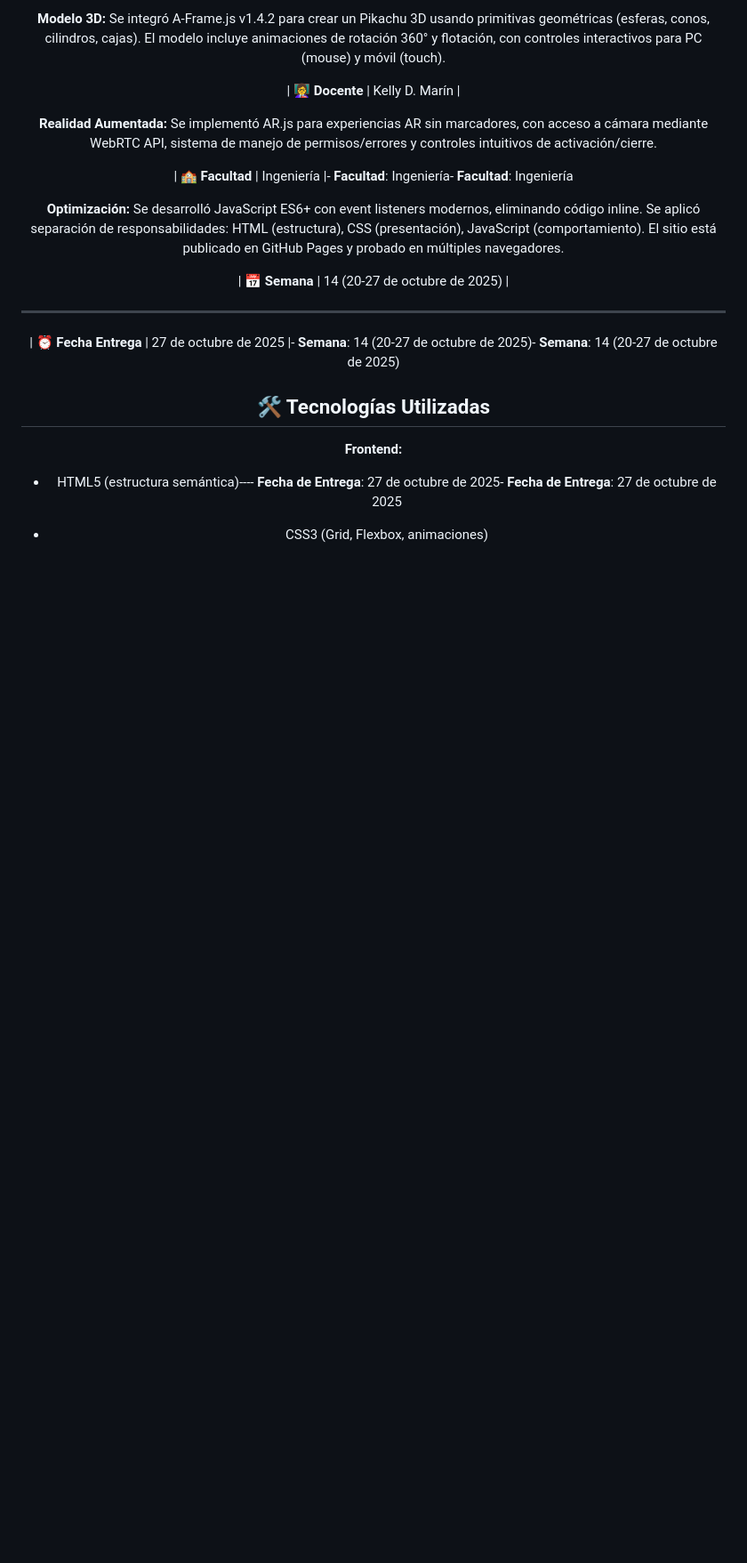
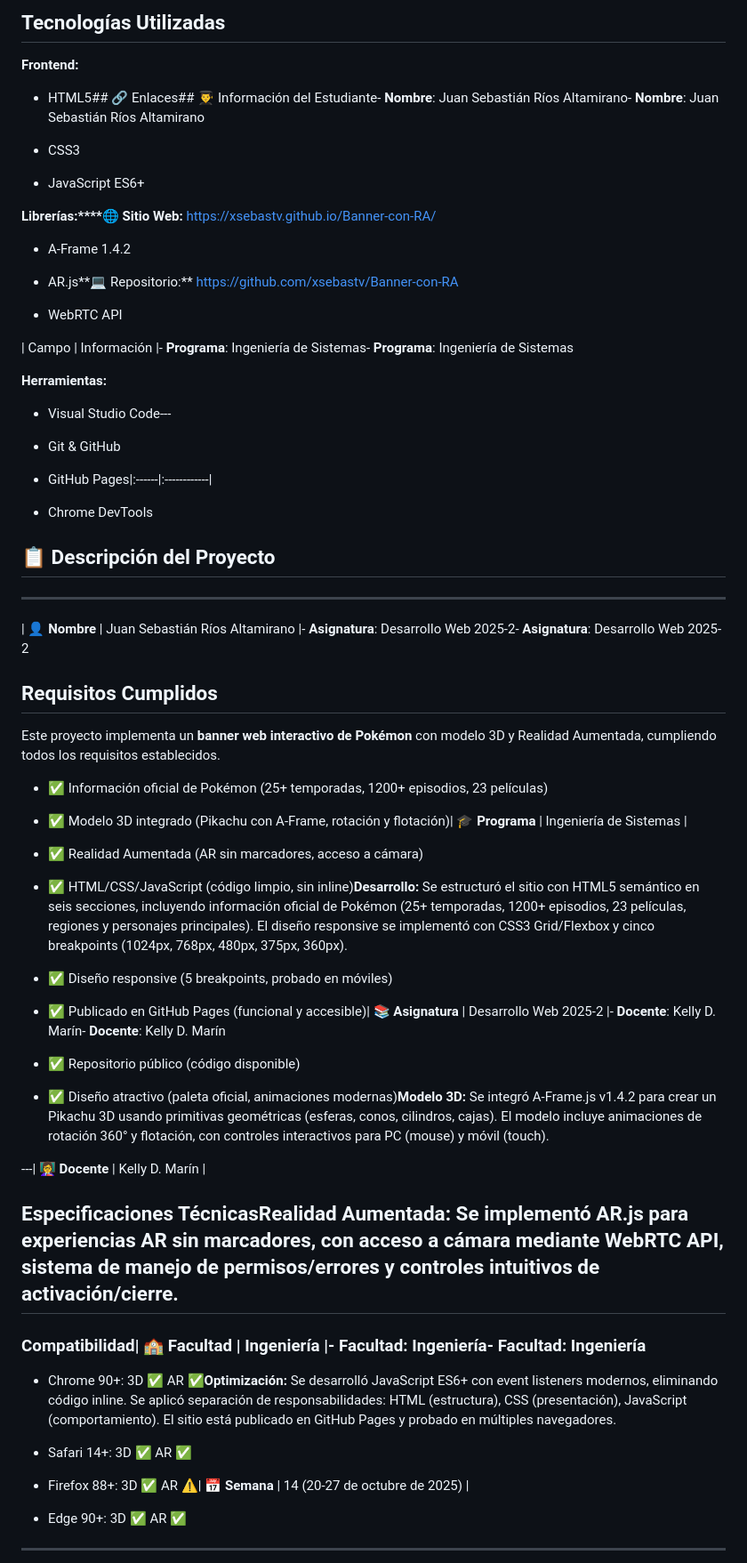
Before and after one commit to xsebastv/Banner-con-RA, a Markdown page: ENTREGA.md, the part around one of its changes. Shown at 89% size. GitHub-like rendering; blank space fills up the shorter version.

```diff
--- a/ENTREGA.md
+++ b/ENTREGA.md
@@ -75,25 +91,84 @@ Este proyecto implementa un **banner web interactivo de Pokémon** con modelo 3D
-**Modelo 3D:** Se integró A-Frame.js v1.4.2 para crear un Pikachu 3D usando primitivas geométricas (esferas, conos, cilindros, cajas). El modelo incluye animaciones de rotación 360° y flotación, con controles interactivos para PC (mouse) y móvil (touch).
-
-| **👩‍🏫 Docente** | Kelly D. Marín |
-
-**Realidad Aumentada:** Se implementó AR.js para experiencias AR sin marcadores, con acceso a cámara mediante WebRTC API, sistema de manejo de permisos/errores y controles intuitivos de activación/cierre.
-
-| **🏫 Facultad** | Ingeniería |- **Facultad**: Ingeniería- **Facultad**: Ingeniería
-
-**Optimización:** Se desarrolló JavaScript ES6+ con event listeners modernos, eliminando código inline. Se aplicó separación de responsabilidades: HTML (estructura), CSS (presentación), JavaScript (comportamiento). El sitio está publicado en GitHub Pages y probado en múltiples navegadores.
-
-| **📅 Semana** | 14 (20-27 de octubre de 2025) |
-
----
-
-| **⏰ Fecha Entrega** | 27 de octubre de 2025 |- **Semana**: 14 (20-27 de octubre de 2025)- **Semana**: 14 (20-27 de octubre de 2025)
-
-## 🛠️ Tecnologías Utilizadas
+## Tecnologías Utilizadas
 
 
 
 **Frontend:**
 
-- HTML5 (estructura semántica)---- **Fecha de Entrega**: 27 de octubre de 2025- **Fecha de Entrega**: 27 de octubre de 2025
+- HTML5## 🔗 Enlaces## 👨‍🎓 Información del Estudiante- **Nombre**: Juan Sebastián Ríos Altamirano- **Nombre**: Juan Sebastián Ríos Altamirano
 
-- CSS3 (Grid, Flexbox, animaciones)
+- CSS3
+
+- JavaScript ES6+
+
+
+
+**Librerías:****🌐 Sitio Web:** https://xsebastv.github.io/Banner-con-RA/
+
+- A-Frame 1.4.2
+
+- AR.js**💻 Repositorio:** https://github.com/xsebastv/Banner-con-RA
+
+- WebRTC API
+
+| Campo | Información |- **Programa**: Ingeniería de Sistemas- **Programa**: Ingeniería de Sistemas
+
+**Herramientas:**
+
+- Visual Studio Code---
+
+- Git & GitHub
+
+- GitHub Pages|:------|:------------|
+
+- Chrome DevTools
+
+## 📋 Descripción del Proyecto
+
+---
+
+| **👤 Nombre** | Juan Sebastián Ríos Altamirano |- **Asignatura**: Desarrollo Web 2025-2- **Asignatura**: Desarrollo Web 2025-2
+
+## Requisitos Cumplidos
+
+Este proyecto implementa un **banner web interactivo de Pokémon** con modelo 3D y Realidad Aumentada, cumpliendo todos los requisitos establecidos.
+
+- ✅ Información oficial de Pokémon (25+ temporadas, 1200+ episodios, 23 películas)
+
+- ✅ Modelo 3D integrado (Pikachu con A-Frame, rotación y flotación)| **🎓 Programa** | Ingeniería de Sistemas |
+
+- ✅ Realidad Aumentada (AR sin marcadores, acceso a cámara)
+
+- ✅ HTML/CSS/JavaScript (código limpio, sin inline)**Desarrollo:** Se estructuró el sitio con HTML5 semántico en seis secciones, incluyendo información oficial de Pokémon (25+ temporadas, 1200+ episodios, 23 películas, regiones y personajes principales). El diseño responsive se implementó con CSS3 Grid/Flexbox y cinco breakpoints (1024px, 768px, 480px, 375px, 360px).
+
+- ✅ Diseño responsive (5 breakpoints, probado en móviles)
+
+- ✅ Publicado en GitHub Pages (funcional y accesible)| **📚 Asignatura** | Desarrollo Web 2025-2 |- **Docente**: Kelly D. Marín- **Docente**: Kelly D. Marín
+
+- ✅ Repositorio público (código disponible)
+
+- ✅ Diseño atractivo (paleta oficial, animaciones modernas)**Modelo 3D:** Se integró A-Frame.js v1.4.2 para crear un Pikachu 3D usando primitivas geométricas (esferas, conos, cilindros, cajas). El modelo incluye animaciones de rotación 360° y flotación, con controles interactivos para PC (mouse) y móvil (touch).
+
+
+
+---| **👩‍🏫 Docente** | Kelly D. Marín |
+
+
+
+## Especificaciones Técnicas**Realidad Aumentada:** Se implementó AR.js para experiencias AR sin marcadores, con acceso a cámara mediante WebRTC API, sistema de manejo de permisos/errores y controles intuitivos de activación/cierre.
+
+
+
+### Compatibilidad| **🏫 Facultad** | Ingeniería |- **Facultad**: Ingeniería- **Facultad**: Ingeniería
+
+
+
+- Chrome 90+: 3D ✅ AR ✅**Optimización:** Se desarrolló JavaScript ES6+ con event listeners modernos, eliminando código inline. Se aplicó separación de responsabilidades: HTML (estructura), CSS (presentación), JavaScript (comportamiento). El sitio está publicado en GitHub Pages y probado en múltiples navegadores.
+
+- Safari 14+: 3D ✅ AR ✅
+
+- Firefox 88+: 3D ✅ AR ⚠️| **📅 Semana** | 14 (20-27 de octubre de 2025) |
+
+- Edge 90+: 3D ✅ AR ✅
+
+---
+
```
Also changed, not shown: other parts of ENTREGA.md (+131 -50 lines), README.md (+100 -25 lines).
